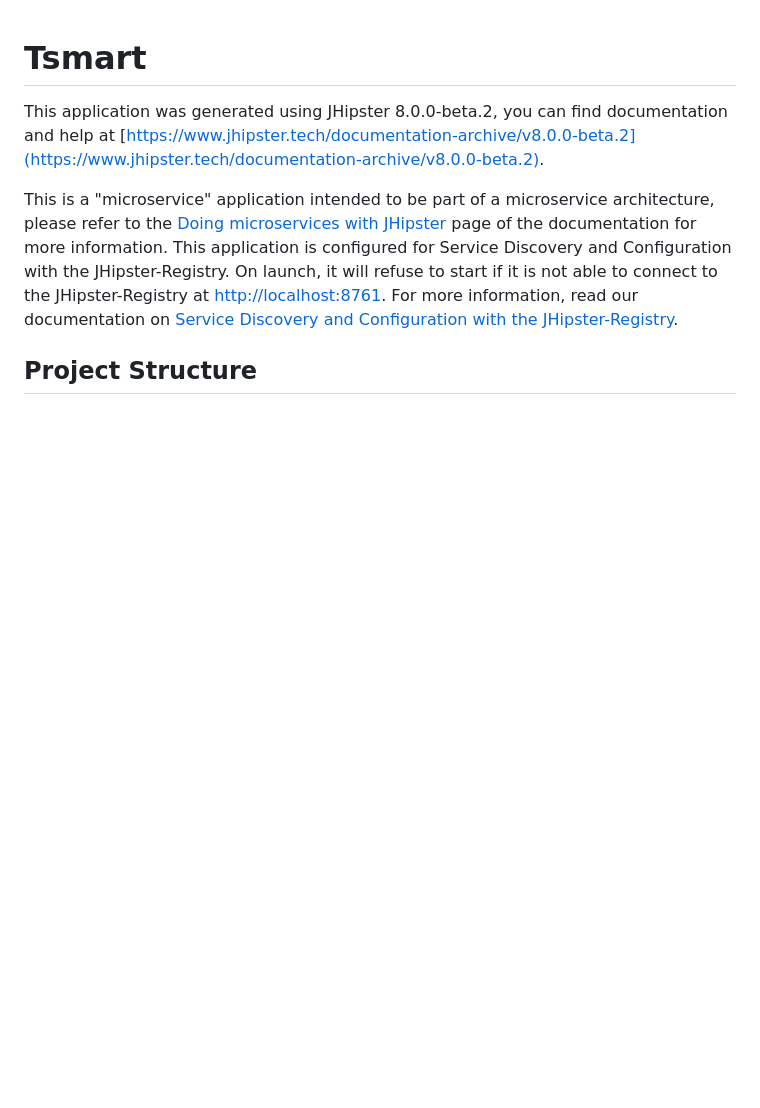
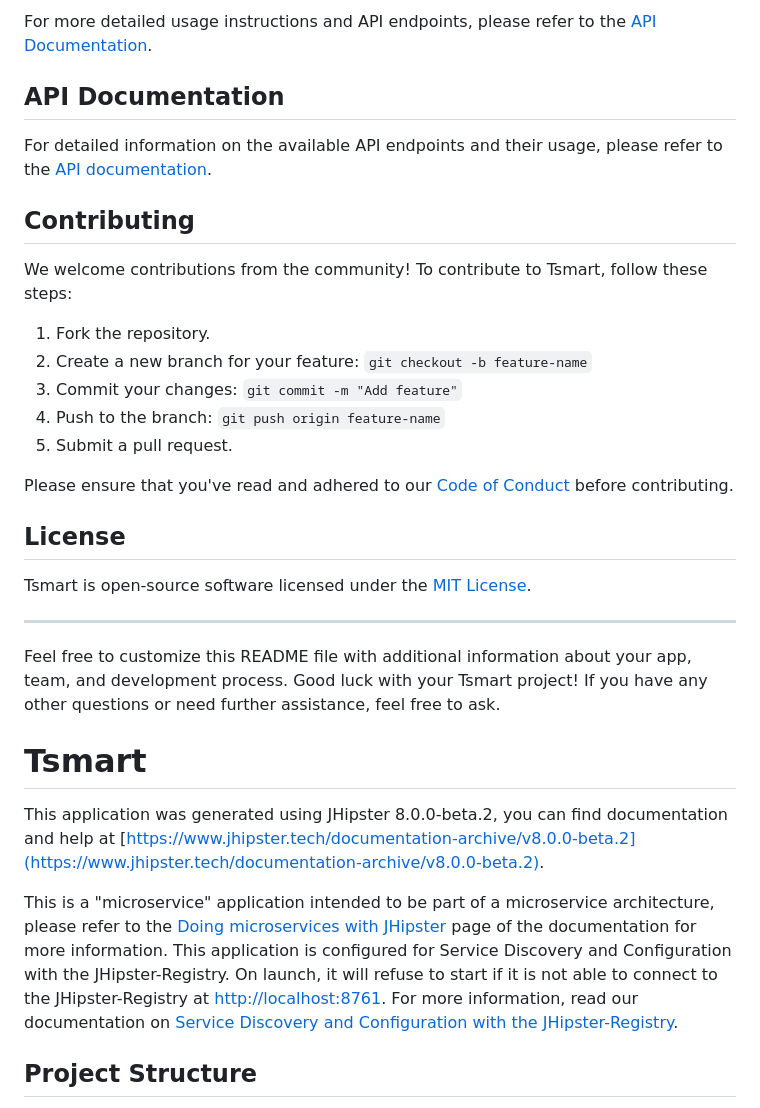
Before and after one commit to KOSASIH/Tsmart, a Markdown page: README.md, the part around the change printed below. Drawn GitHub-style; blank space fills up the shorter version.

```diff
--- a/README.md
+++ b/README.md
@@ -1,3 +56,29 @@
+For more detailed usage instructions and API endpoints, please refer to the [API Documentation](#api-documentation).
+
+## API Documentation
+
+For detailed information on the available API endpoints and their usage, please refer to the [API documentation](https://api.tsmart.com/docs).
+
+## Contributing
+
+We welcome contributions from the community! To contribute to Tsmart, follow these steps:
+
+1. Fork the repository.
+2. Create a new branch for your feature: `git checkout -b feature-name`
+3. Commit your changes: `git commit -m "Add feature"`
+4. Push to the branch: `git push origin feature-name`
+5. Submit a pull request.
+
+Please ensure that you've read and adhered to our [Code of Conduct](https://tsmart.com/code-of-conduct) before contributing.
+
+## License
+
+Tsmart is open-source software licensed under the [MIT License](https://opensource.org/licenses/MIT).
+
+---
+
+Feel free to customize this README file with additional information about your app, team, and development process. Good luck with your Tsmart project! If you have any other questions or need further assistance, feel free to ask.
+
 # Tsmart
 
 This application was generated using JHipster 8.0.0-beta.2, you can find documentation and help at [https://www.jhipster.tech/documentation-archive/v8.0.0-beta.2](https://www.jhipster.tech/documentation-archive/v8.0.0-beta.2).
```
Also changed, not shown: other parts of README.md (+55 -0 lines).
